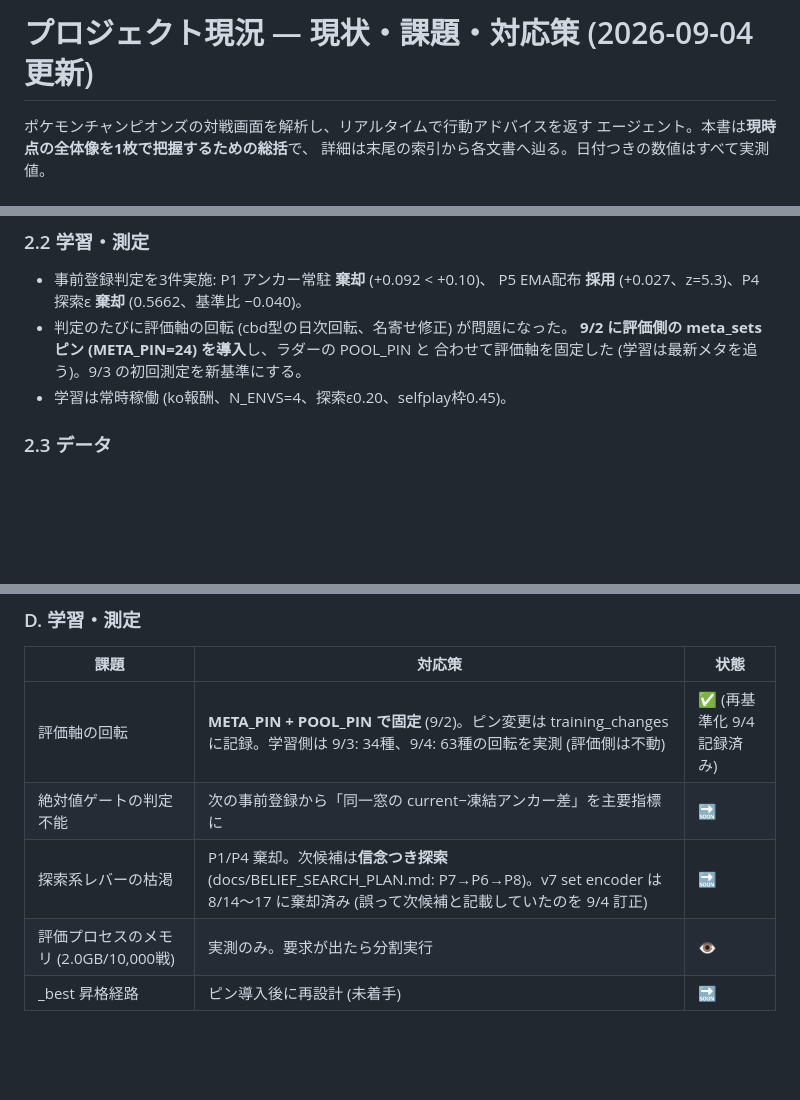
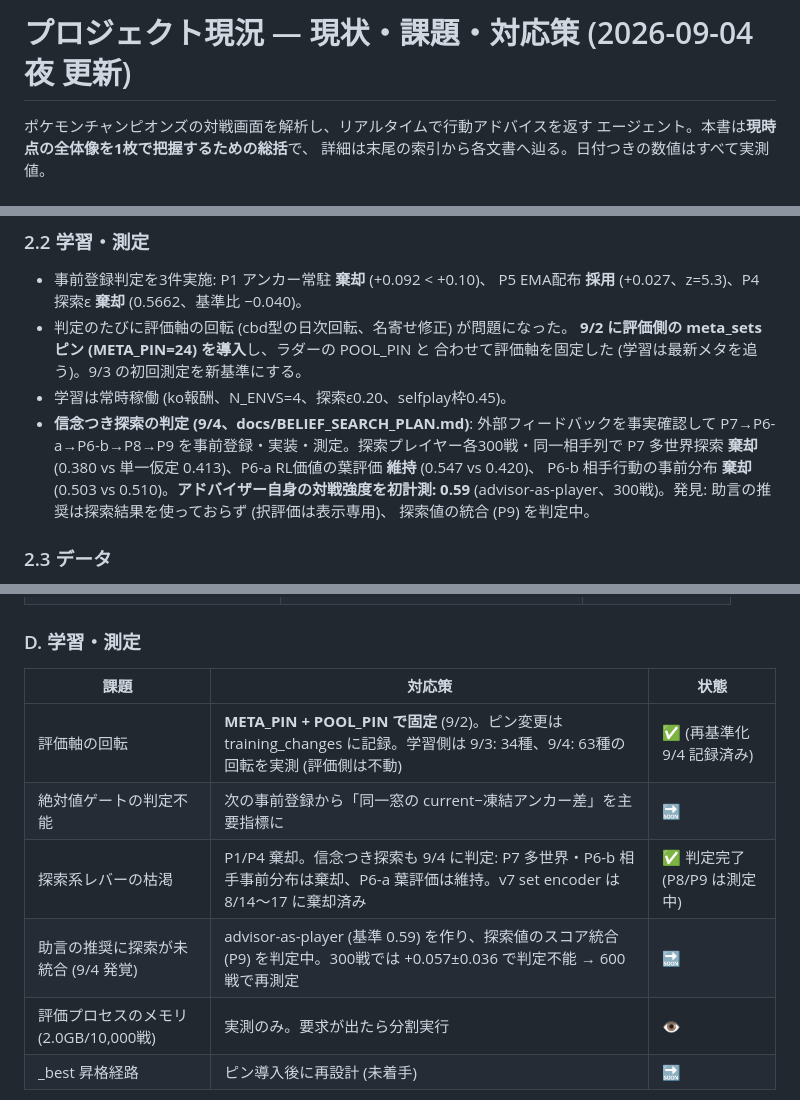
Before and after one commit to KentaroTabe/PokemonChampioons_Adviser, a Markdown page: docs/PROJECT_STATUS.md, 3 parts joined by grey strips. Drawn GitHub-style; blank space fills up the shorter version.

Commit message:
総括文書: 信念つき探索の判定結果 (P7/P6-a/P6-b) とアドバイザー基準値を反映
Co-Authored-By: Claude Fable 5 <noreply@anthropic.com>

```diff
--- a/docs/PROJECT_STATUS.md
+++ b/docs/PROJECT_STATUS.md
@@ -1,4 +1,4 @@
-# プロジェクト現況 — 現状・課題・対応策 (2026-09-04 更新)
+# プロジェクト現況 — 現状・課題・対応策 (2026-09-04 夜 更新)
 
 ポケモンチャンピオンズの対戦画面を解析し、リアルタイムで行動アドバイスを返す
 エージェント。本書は**現時点の全体像を1枚で把握するための総括**で、
@@ -49,6 +49,12 @@ champions_agent/ (自己対戦PPO・選出モデル・構築進化探索) ──
   **9/2 に評価側の meta_sets ピン (META_PIN=24) を導入**し、ラダーの POOL_PIN と
   合わせて評価軸を固定した (学習は最新メタを追う)。9/3 の初回測定を新基準にする。
 - 学習は常時稼働 (ko報酬、N_ENVS=4、探索ε0.20、selfplay枠0.45)。
+- **信念つき探索の判定 (9/4、docs/BELIEF_SEARCH_PLAN.md)**: 外部フィードバックを事実確認して
+  P7→P6-a→P6-b→P8→P9 を事前登録・実装・測定。探索プレイヤー各300戦・同一相手列で
+  P7 多世界探索 **棄却** (0.380 vs 単一仮定 0.413)、P6-a RL価値の葉評価 **維持** (0.547 vs 0.420)、
+  P6-b 相手行動の事前分布 **棄却** (0.503 vs 0.510)。**アドバイザー自身の対戦強度を初計測: 0.59**
+  (advisor-as-player、300戦)。発見: 助言の推奨は探索結果を使っておらず (択評価は表示専用)、
+  探索値の統合 (P9) を判定中。
 
 ### 2.3 データ
 - 使用率DBは snapshot 24 (223構築)。9/2 に **pokedbフォルム丸め** (ウォッシュロトム等が
@@ -99,7 +105,8 @@ champions_agent/ (自己対戦PPO・選出モデル・構築進化探索) ──
 |---|---|---|
 | 評価軸の回転 | **META_PIN + POOL_PIN で固定** (9/2)。ピン変更は training_changes に記録。学習側は 9/3: 34種、9/4: 63種の回転を実測 (評価側は不動) | ✅ (再基準化 9/4 記録済み) |
 | 絶対値ゲートの判定不能 | 次の事前登録から「同一窓の current−凍結アンカー差」を主要指標に | 🔜 |
-| 探索系レバーの枯渇 | P1/P4 棄却。次候補は**信念つき探索** (docs/BELIEF_SEARCH_PLAN.md: P7→P6→P8)。v7 set encoder は 8/14〜17 に棄却済み (誤って次候補と記載していたのを 9/4 訂正) | 🔜 |
+| 探索系レバーの枯渇 | P1/P4 棄却。信念つき探索も 9/4 に判定: P7 多世界・P6-b 相手事前分布は棄却、P6-a 葉評価は維持。v7 set encoder は 8/14〜17 に棄却済み | ✅ 判定完了 (P8/P9 は測定中) |
+| 助言の推奨に探索が未統合 (9/4 発覚) | advisor-as-player (基準 0.59) を作り、探索値のスコア統合 (P9) を判定中。300戦では +0.057±0.036 で判定不能 → 600戦で再測定 | 🔜 |
 | 評価プロセスのメモリ (2.0GB/10,000戦) | 実測のみ。要求が出たら分割実行 | 👁 |
 | _best 昇格経路 | ピン導入後に再設計 (未着手) | 🔜 |
 
```
Also changed, not shown: other parts of docs/PROJECT_STATUS.md (+1 -1 lines).
